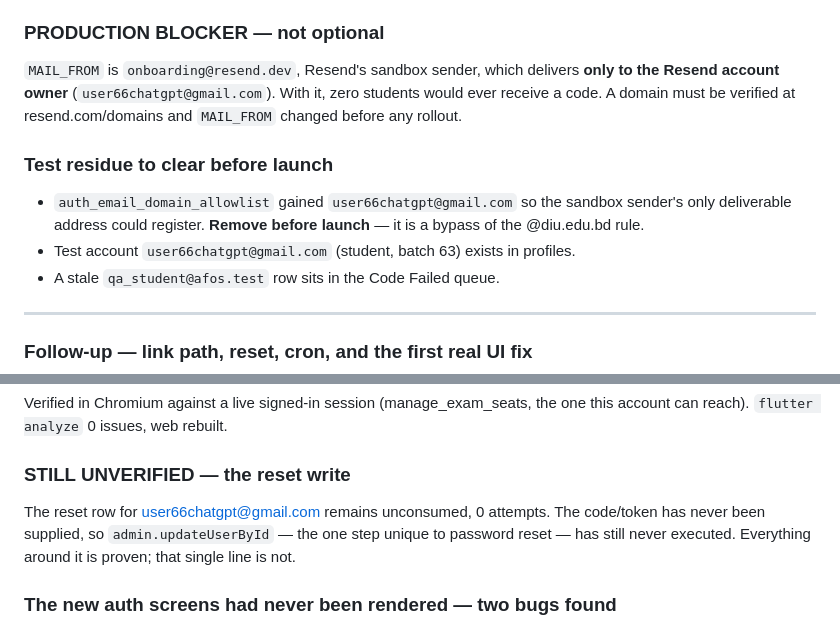
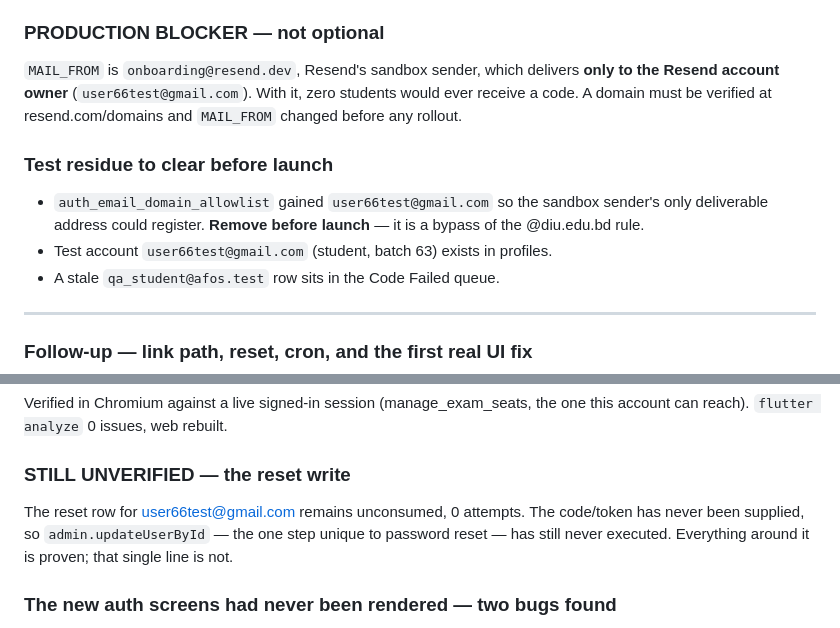
Before and after one commit to rakibhassanrh66/AFOS, a Markdown page: REDESIGN_LOG.md, 2 parts joined by grey strips. Rendered like a GitHub page.

Commit message:
Sanitize test account email in redesign log

```diff
--- a/REDESIGN_LOG.md
+++ b/REDESIGN_LOG.md
@@ -1971,16 +1971,16 @@ batch/section intact — the main risk in inverting the flow, now disproven.
 ### PRODUCTION BLOCKER — not optional
 
 `MAIL_FROM` is `onboarding@resend.dev`, Resend's sandbox sender, which delivers
-**only to the Resend account owner** (`user66chatgpt@gmail.com`). With it, zero
+**only to the Resend account owner** (`user66test@gmail.com`). With it, zero
 students would ever receive a code. A domain must be verified at
 resend.com/domains and `MAIL_FROM` changed before any rollout.
 
 ### Test residue to clear before launch
 
-- `auth_email_domain_allowlist` gained `user66chatgpt@gmail.com` so the sandbox
+- `auth_email_domain_allowlist` gained `user66test@gmail.com` so the sandbox
   sender's only deliverable address could register. **Remove before launch** —
   it is a bypass of the @diu.edu.bd rule.
-- Test account `user66chatgpt@gmail.com` (student, batch 63) exists in profiles.
+- Test account `user66test@gmail.com` (student, batch 63) exists in profiles.
 - A stale `qa_student@afos.test` row sits in the Code Failed queue.
 
 ---
@@ -2057,7 +2057,7 @@ one this account can reach). `flutter analyze` 0 issues, web rebuilt.
 
 ### STILL UNVERIFIED — the reset write
 
-The reset row for user66chatgpt@gmail.com remains unconsumed, 0 attempts. The
+The reset row for user66test@gmail.com remains unconsumed, 0 attempts. The
 code/token has never been supplied, so `admin.updateUserById` — the one step
 unique to password reset — has still never executed. Everything around it is
 proven; that single line is not.
```
